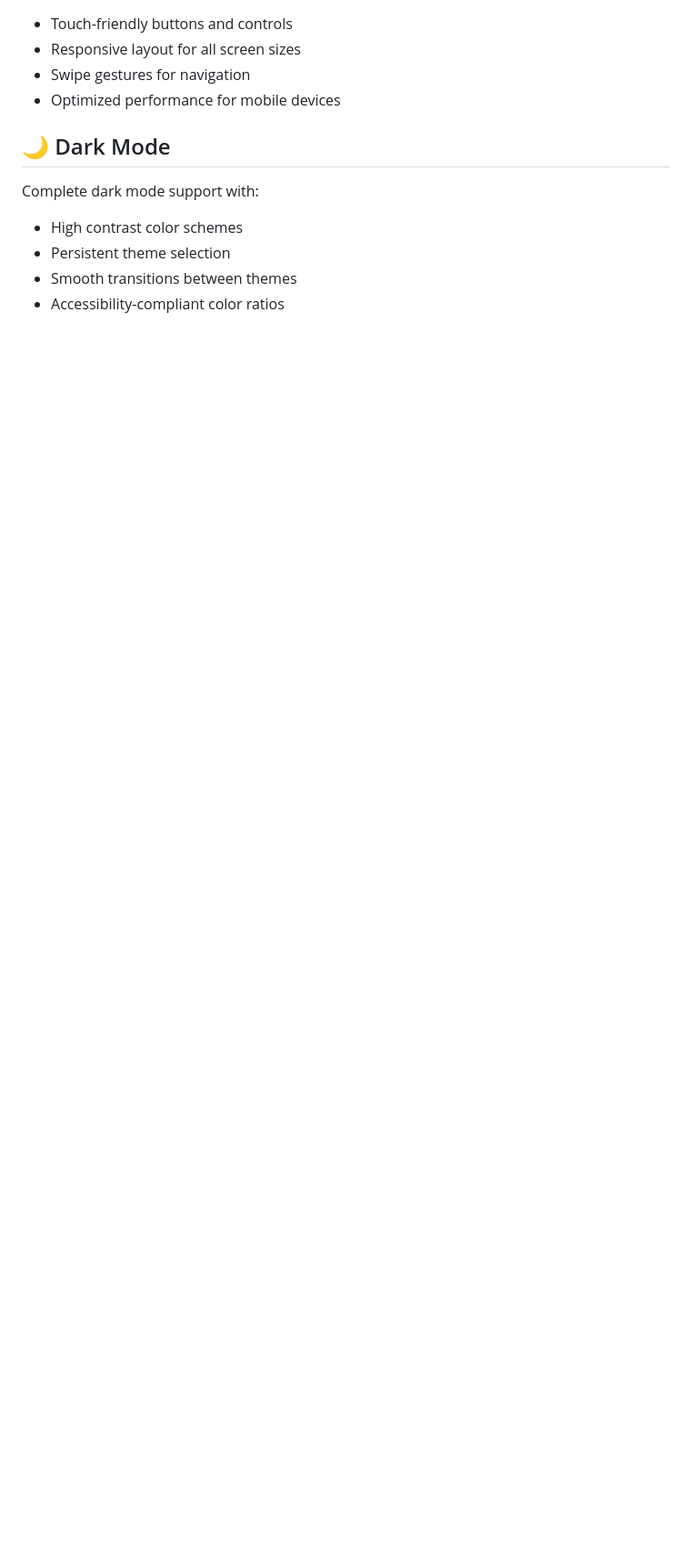
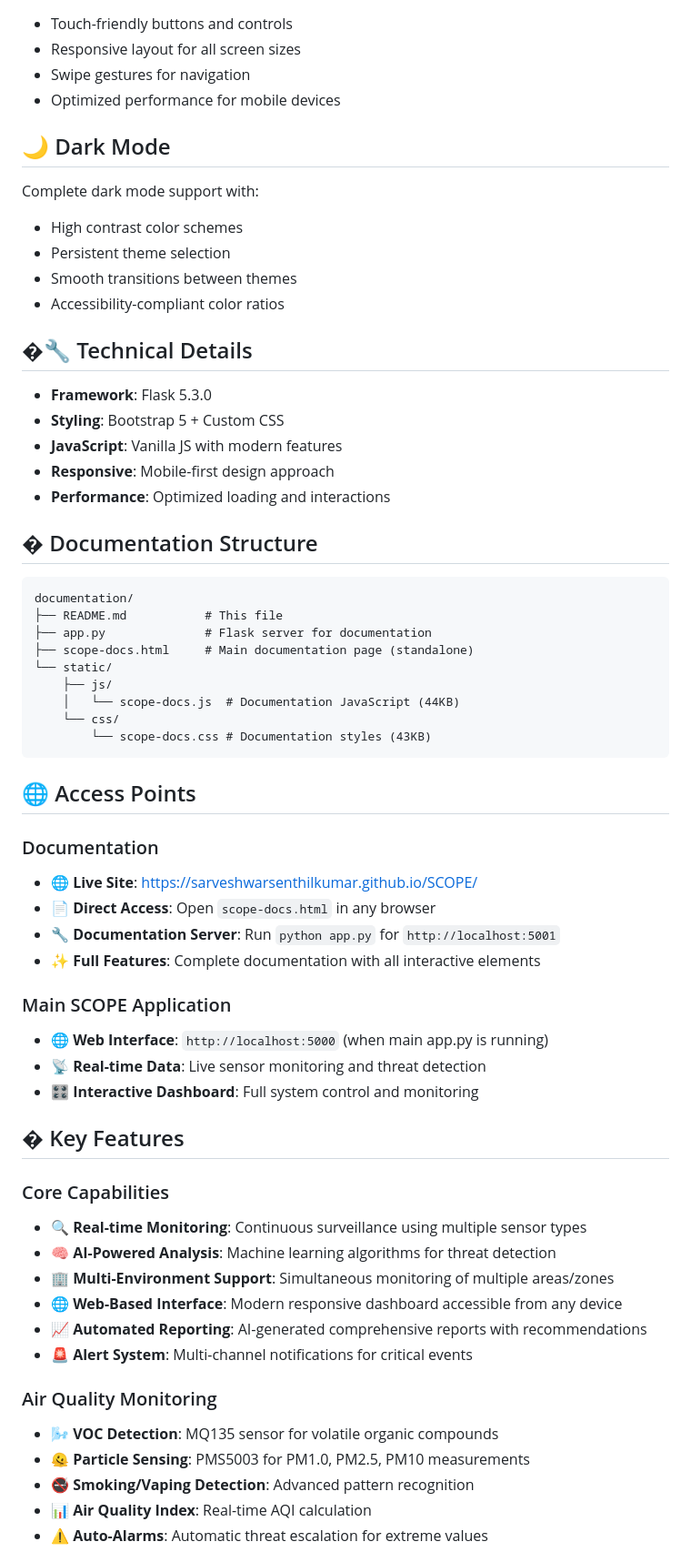
Before and after one commit to SarveshwarSenthilKumar/Engineering-Idol, a Markdown page: documentation/README.md, the part around one of its changes. Shown at 91% size. GitHub-like rendering; blank space fills up the shorter version.

````diff
--- a/documentation/README.md
+++ b/documentation/README.md
@@ -103,3 +92,55 @@ Complete dark mode support with:
 - Smooth transitions between themes
 - Accessibility-compliant color ratios
 
+## �🔧 Technical Details
+
+- **Framework**: Flask 5.3.0
+- **Styling**: Bootstrap 5 + Custom CSS
+- **JavaScript**: Vanilla JS with modern features
+- **Responsive**: Mobile-first design approach
+- **Performance**: Optimized loading and interactions
+
+## � Documentation Structure
+
+```
+documentation/
+├── README.md           # This file
+├── app.py              # Flask server for documentation
+├── scope-docs.html     # Main documentation page (standalone)
+└── static/
+    ├── js/
+    │   └── scope-docs.js  # Documentation JavaScript (44KB)
+    └── css/
+        └── scope-docs.css # Documentation styles (43KB)
+```
+
+## 🌐 Access Points
+
+### Documentation
+- **🌐 Live Site**: [https://sarveshwarsenthilkumar.github.io/SCOPE/](https://sarveshwarsenthilkumar.github.io/SCOPE/)
+- **📄 Direct Access**: Open `scope-docs.html` in any browser
+- **🔧 Documentation Server**: Run `python app.py` for `http://localhost:5001`
+- **✨ Full Features**: Complete documentation with all interactive elements
+
+### Main SCOPE Application
+- **🌐 Web Interface**: `http://localhost:5000` (when main app.py is running)
+- **📡 Real-time Data**: Live sensor monitoring and threat detection
+- **🎛️ Interactive Dashboard**: Full system control and monitoring
+
+## � Key Features
+
+### Core Capabilities
+- **🔍 Real-time Monitoring**: Continuous surveillance using multiple sensor types
+- **🧠 AI-Powered Analysis**: Machine learning algorithms for threat detection
+- **🏢 Multi-Environment Support**: Simultaneous monitoring of multiple areas/zones
+- **🌐 Web-Based Interface**: Modern responsive dashboard accessible from any device
+- **📈 Automated Reporting**: AI-generated comprehensive reports with recommendations
+- **🚨 Alert System**: Multi-channel notifications for critical events
+
+### Air Quality Monitoring
+- **🌬️ VOC Detection**: MQ135 sensor for volatile organic compounds
+- **🫠 Particle Sensing**: PMS5003 for PM1.0, PM2.5, PM10 measurements
+- **🚭 Smoking/Vaping Detection**: Advanced pattern recognition
+- **📊 Air Quality Index**: Real-time AQI calculation
+- **⚠️ Auto-Alarms**: Automatic threat escalation for extreme values
+
````
Also changed, not shown: other parts of documentation/README.md (+63 -55 lines).
